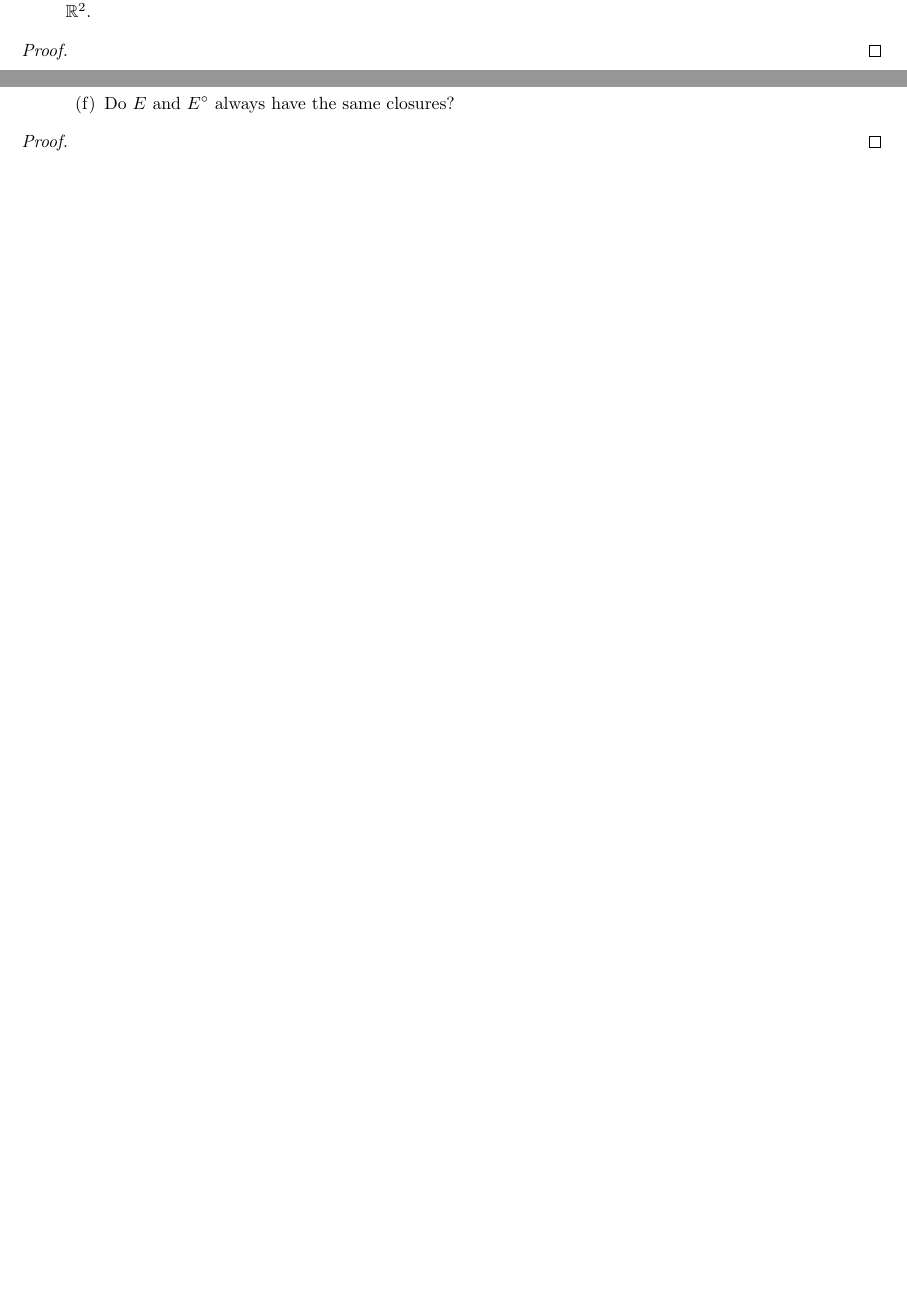
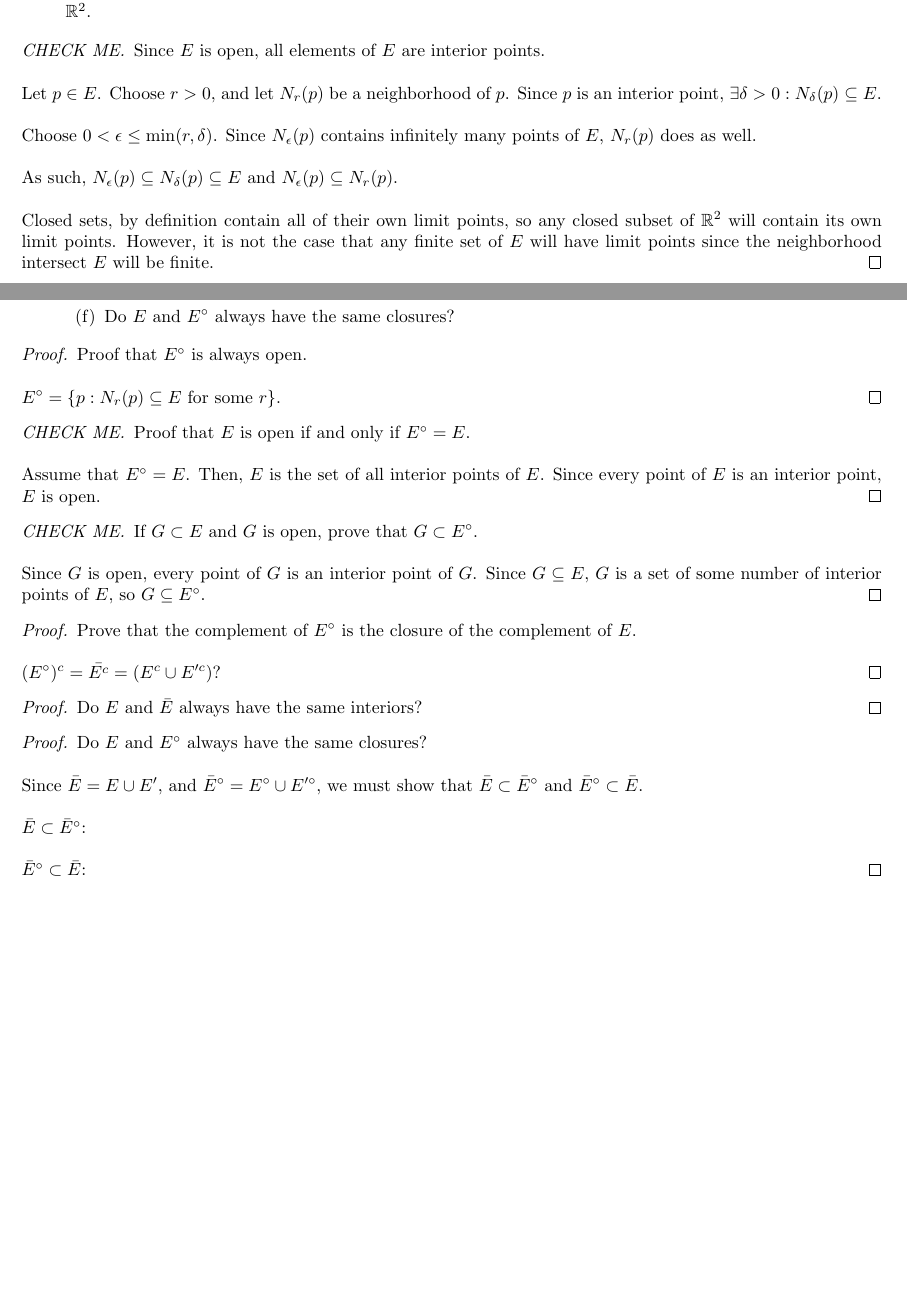
Before and after one commit to ConnorBaker/MTH295, a LaTeX problem sheet (Homework Continued/Assignment 1/Assignment1.tex): two parts of pages 4 and 5 of 5, joined at a grey line, cut so that both start at the same text, the shorter picture padded with empty space. Compiled offline with pdfLaTeX.

Commit message:
Assignment1: v0.2b

```diff
--- a/Homework Continued/Assignment 1/Assignment1.tex
+++ b/Homework Continued/Assignment 1/Assignment1.tex
@@ -163,8 +169,16 @@ Show, by an example, that this inclusion can be proper.
 \item[8.] Is every point of every open set $E \subset \R^2$ a limit point of $E$? Answer the same question for closed sets in $\R^2$.
 \end{enumerate}
 
-\begin{proof}
+\begin{proof}[CHECK ME]
+Since $E$ is open, all elements of $E$ are interior points. \\
 
+Let $p\in E$. Choose $r>0$, and let $N_r(p)$ be a neighborhood of $p$. Since $p$ is an interior point, $\exists \delta > 0: N_\delta (p) \subseteq E$. \\
+
+Choose $0<\epsilon \leq \min(r,\delta)$. Since $N_\epsilon (p)$ contains infinitely many points of $E$, $N_r(p)$ does as well. \\
+
+As such, $N_\epsilon (p) \subseteq N_\delta (p) \subseteq E$ and $N_\epsilon (p) \subseteq N_r (p)$. \\
+
+Closed sets, by definition contain all of their own limit points, so any closed subset of $\R^2$ will contain its own limit points. However, it is not the case that any finite set of $E$ will have limit points since the neighborhood intersect $E$ will be finite.
 \end{proof}
 
 
@@ -188,7 +202,41 @@ Show, by an example, that this inclusion can be proper.
 \end{enumerate}
 
 \begin{proof}
+Proof that $E^\circ$ is always open. \\
 
+$E^\circ = \{p: N_r(p) \subseteq E$ for some $r\}$.
+\end{proof}
+
+\begin{proof}[CHECK ME]
+Proof that $E$ is open if and only if $E^\circ = E$. \\
+
+Assume that $E^\circ =E$. Then, $E$ is the set of all interior points of $E$. Since every point of $E$ is an interior point, $E$ is open.
+\end{proof}
+
+\begin{proof}[CHECK ME]
+If $G \subset E$ and $G$ is open, prove that $G\subset E^\circ$. \\
+
+Since $G$ is open, every point of $G$ is an interior point of $G$. Since $G\subseteq E$, $G$ is a set of some number of interior points of $E$, so $G\subseteq E^\circ$.
+\end{proof}
+
+\begin{proof}
+Prove that the complement of $E^\circ$ is the closure of the complement of $E$. \\
+
+$(E^\circ)^c = \bar{E^c} = (E^c \cup E'^c)$?
+\end{proof}
+
+\begin{proof}
+Do $E$ and $\bar{E}$ always have the same interiors?
+\end{proof}
+
+\begin{proof}
+Do $E$ and $E^\circ$ always have the same closures? \\
+
+Since $\bar{E} = E\cup E'$, and $\bar{E}^\circ = E^\circ \cup E'^\circ$, we must show that $\bar{E} \subset \bar{E}^\circ$ and $\bar{E}^\circ \subset \bar{E}$. \\
+
+$\bar{E} \subset \bar{E}^\circ$: \\
+
+$\bar{E}^\circ \subset \bar{E}$:
 \end{proof}
 
 \end{document} %Where the text for the document ends.
```
Also changed, not shown: Homework Continued/Assignment 1/Assignment1.tex (34 more changed lines).
